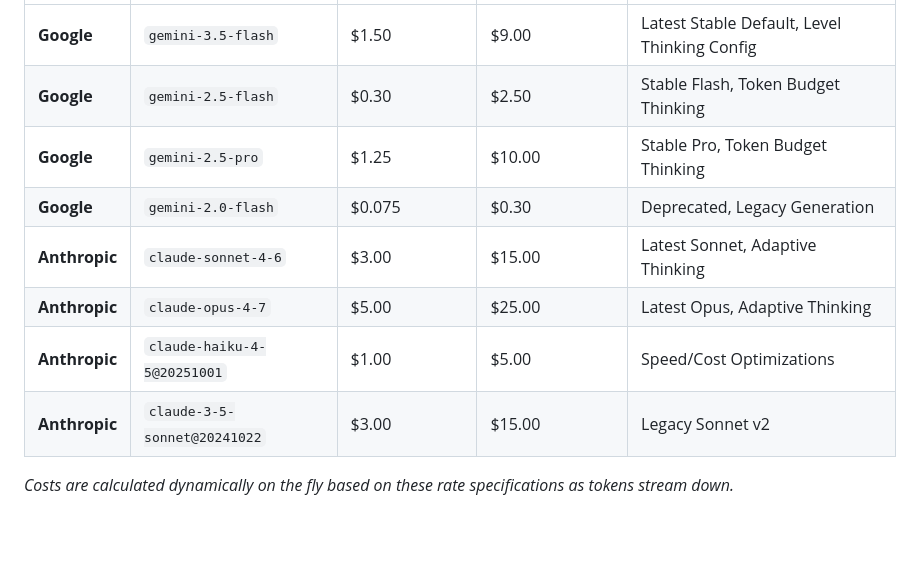
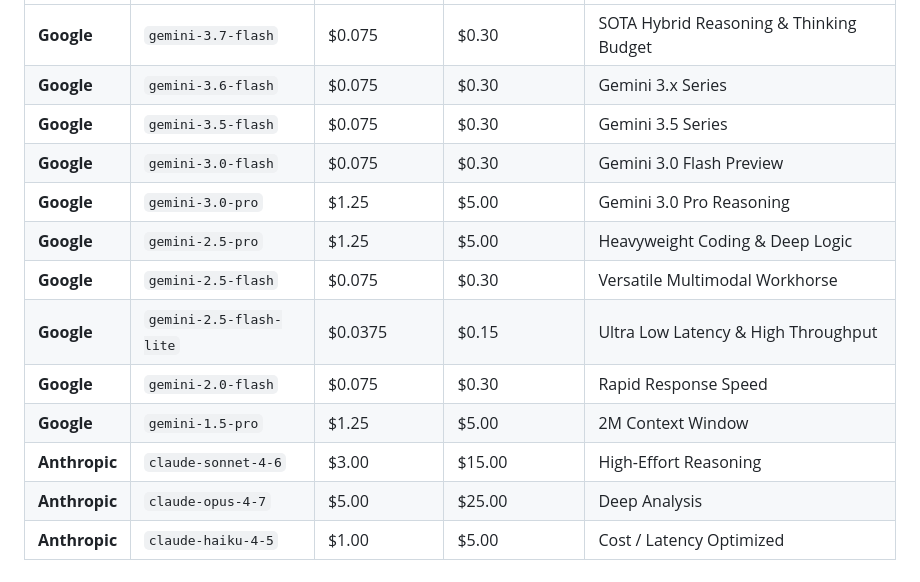
Before and after one commit to mokabiru/vertex-ai-playground, a Markdown page: README.md, the part around one of its changes. Drawn GitHub-style; blank space fills up the shorter version.

```diff
--- a/README.md
+++ b/README.md
@@ -82,11 +94,14 @@ This method allows the local server to sign assertions and obtain/refresh tokens
 | :--- | :--- | :--- | :--- | :--- |
-| **Google** | `gemini-3.5-flash` | $1.50 | $9.00 | Latest Stable Default, Level Thinking Config |
-| **Google** | `gemini-2.5-flash` | $0.30 | $2.50 | Stable Flash, Token Budget Thinking |
-| **Google** | `gemini-2.5-pro` | $1.25 | $10.00 | Stable Pro, Token Budget Thinking |
-| **Google** | `gemini-2.0-flash` | $0.075 | $0.30 | Deprecated, Legacy Generation |
-| **Anthropic** | `claude-sonnet-4-6` | $3.00 | $15.00 | Latest Sonnet, Adaptive Thinking |
-| **Anthropic** | `claude-opus-4-7` | $5.00 | $25.00 | Latest Opus, Adaptive Thinking |
-| **Anthropic** | `claude-haiku-4-5@20251001` | $1.00 | $5.00 | Speed/Cost Optimizations |
-| **Anthropic** | `claude-3-5-sonnet@20241022` | $3.00 | $15.00 | Legacy Sonnet v2 |
-
-*Costs are calculated dynamically on the fly based on these rate specifications as tokens stream down.*
+| **Google** | `gemini-3.7-flash` | $0.075 | $0.30 | SOTA Hybrid Reasoning & Thinking Budget |
+| **Google** | `gemini-3.6-flash` | $0.075 | $0.30 | Gemini 3.x Series |
+| **Google** | `gemini-3.5-flash` | $0.075 | $0.30 | Gemini 3.5 Series |
+| **Google** | `gemini-3.0-flash` | $0.075 | $0.30 | Gemini 3.0 Flash Preview |
+| **Google** | `gemini-3.0-pro` | $1.25 | $5.00 | Gemini 3.0 Pro Reasoning |
+| **Google** | `gemini-2.5-pro` | $1.25 | $5.00 | Heavyweight Coding & Deep Logic |
+| **Google** | `gemini-2.5-flash` | $0.075 | $0.30 | Versatile Multimodal Workhorse |
+| **Google** | `gemini-2.5-flash-lite` | $0.0375 | $0.15 | Ultra Low Latency & High Throughput |
+| **Google** | `gemini-2.0-flash` | $0.075 | $0.30 | Rapid Response Speed |
+| **Google** | `gemini-1.5-pro` | $1.25 | $5.00 | 2M Context Window |
+| **Anthropic** | `claude-sonnet-4-6` | $3.00 | $15.00 | High-Effort Reasoning |
+| **Anthropic** | `claude-opus-4-7` | $5.00 | $25.00 | Deep Analysis |
+| **Anthropic** | `claude-haiku-4-5` | $1.00 | $5.00 | Cost / Latency Optimized |
```
Also changed, not shown: other parts of README.md (+53 -41 lines), playground_arena_screenshot.png (added), playground_screenshot.png, 6 other files.
